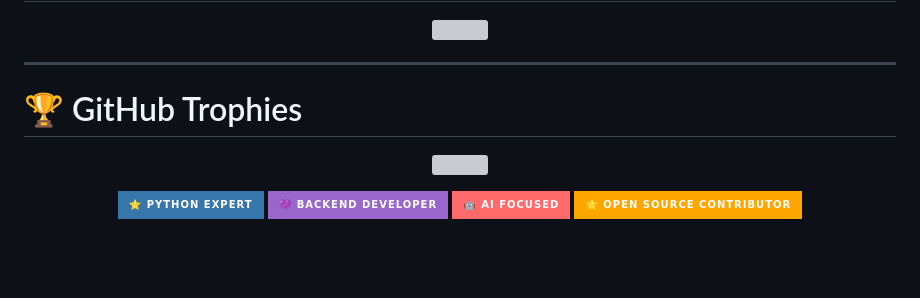
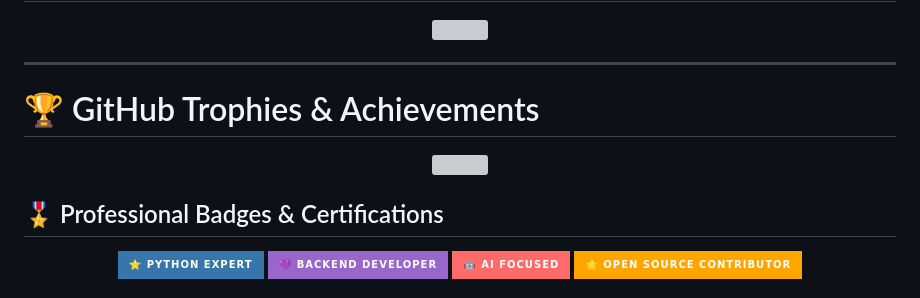
Before and after one commit to albin170/albin170, a Markdown page: README.md, the part around one of its changes. Rendered like a GitHub page; badges without logos; blank space fills up the shorter version; grey boxes are pictures that could not be loaded.

Commit message:
🏆 Added more trophies and professional badges

```diff
--- a/README.md
+++ b/README.md
@@ -72,11 +72,13 @@
 
 ---
 
-# 🏆 GitHub Trophies
+# 🏆 GitHub Trophies & Achievements
 
 <p align="center">
     <img src="https://github-trophies.vercel.app/?username=albin170&theme=dracula&no-frame=false&no-bg=false&margin-w=4"/>
 </p>
+
+## 🎖️ Professional Badges & Certifications
 
 <p align="center">
   <img src="https://img.shields.io/badge/⭐%20Python%20Expert-3776AB?style=for-the-badge&logo=python&logoColor=white"/>
```
Also changed, not shown: other parts of README.md (+27 -0 lines).
